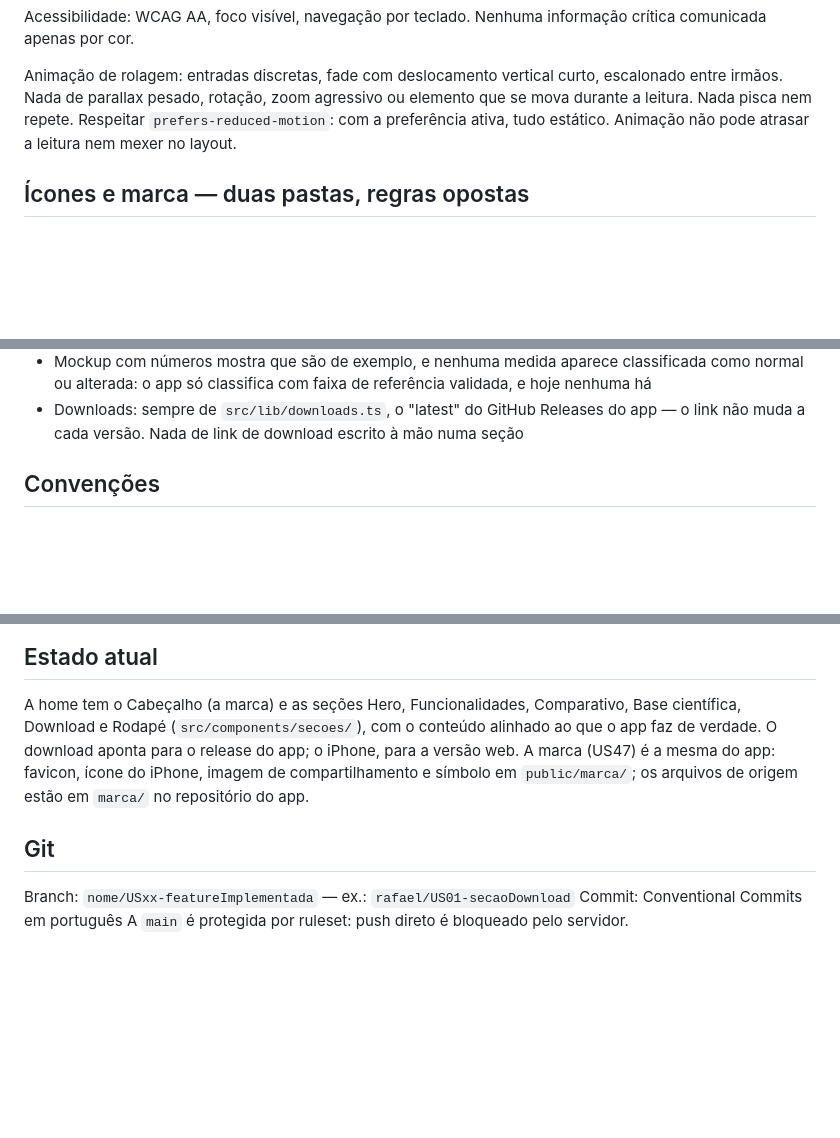
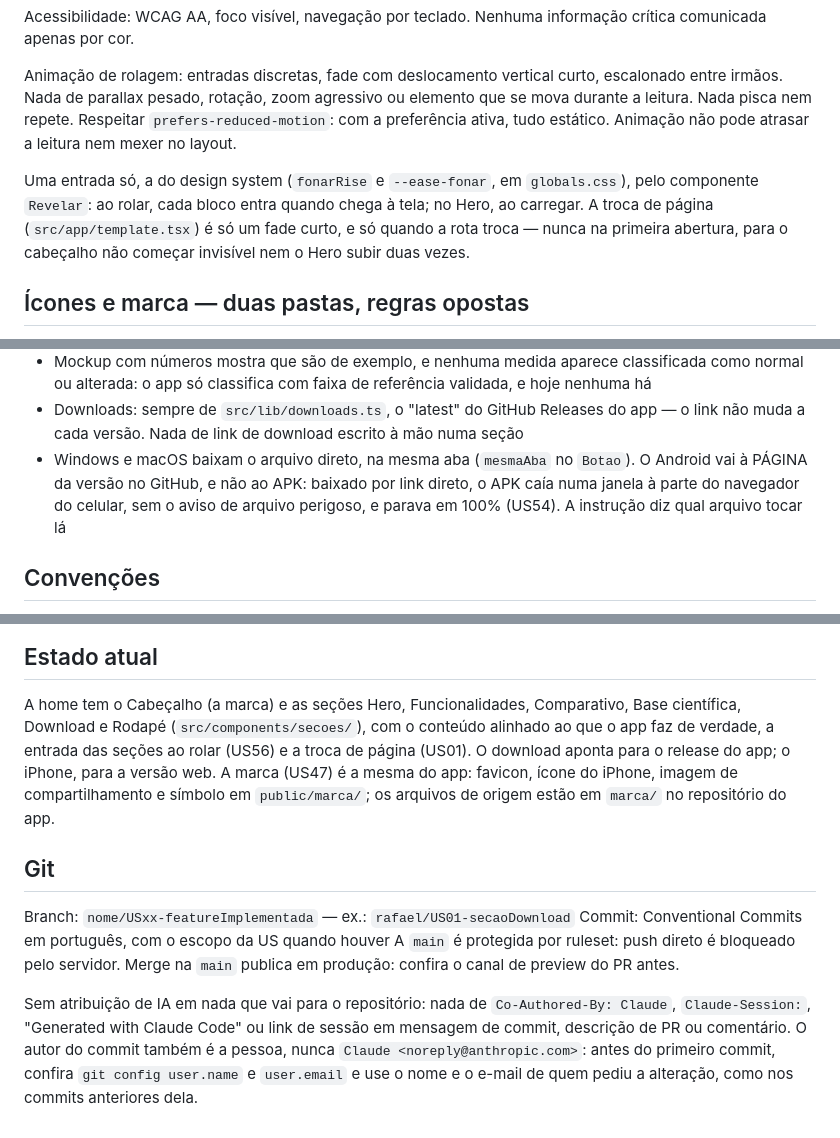
Before and after one commit to fonar-project/fonar-landing, a Markdown page: CLAUDE.md, 3 parts joined by grey strips. Drawn GitHub-style; blank space fills up the shorter version.

```diff
--- a/CLAUDE.md
+++ b/CLAUDE.md
@@ -63,6 +63,12 @@ elemento que se mova durante a leitura. Nada pisca nem repete.
 Respeitar `prefers-reduced-motion`: com a preferência ativa, tudo estático.
 Animação não pode atrasar a leitura nem mexer no layout.
 
+Uma entrada só, a do design system (`fonarRise` e `--ease-fonar`, em
+`globals.css`), pelo componente `Revelar`: ao rolar, cada bloco entra quando
+chega à tela; no Hero, ao carregar. A troca de página (`src/app/template.tsx`)
+é só um fade curto, e só quando a rota troca — nunca na primeira abertura,
+para o cabeçalho não começar invisível nem o Hero subir duas vezes.
+
 ## Ícones e marca — duas pastas, regras opostas
 São coisas diferentes e não podem se misturar: `icons` é design system
 compartilhado com o app, `marca` é identidade visual só da landing.
@@ -116,6 +122,11 @@ tipado, arquivo `.svg` e índice do README saírem de sincronia, ou se algum
 - Downloads: sempre de `src/lib/downloads.ts`, o "latest" do GitHub
   Releases do app — o link não muda a cada versão. Nada de link de
   download escrito à mão numa seção
+- Windows e macOS baixam o arquivo direto, na mesma aba (`mesmaAba` no
+  `Botao`). O Android vai à PÁGINA da versão no GitHub, e não ao APK: baixado
+  por link direto, o APK caía numa janela à parte do navegador do celular,
+  sem o aviso de arquivo perigoso, e parava em 100% (US54). A instrução diz
+  qual arquivo tocar lá
 
 ## Convenções
 - Componentes em `src/components`, páginas em `src/app`
@@ -138,7 +149,8 @@ Nunca rode deploy sem nomear o target.
 ## Estado atual
 A home tem o Cabeçalho (a marca) e as seções Hero, Funcionalidades,
 Comparativo, Base científica, Download e Rodapé (`src/components/secoes/`),
-com o conteúdo alinhado ao que o app faz de verdade. O download aponta para o
+com o conteúdo alinhado ao que o app faz de verdade, a entrada das seções ao
+rolar (US56) e a troca de página (US01). O download aponta para o
 release do app; o iPhone, para a versão web. A marca (US47) é a mesma do app:
 favicon, ícone do iPhone, imagem de compartilhamento e símbolo em
 `public/marca/`; os arquivos de origem estão em `marca/` no repositório do
@@ -146,5 +158,13 @@ app.
 
 ## Git
 Branch: `nome/USxx-featureImplementada` — ex.: `rafael/US01-secaoDownload`
-Commit: Conventional Commits em português
+Commit: Conventional Commits em português, com o escopo da US quando houver
 A `main` é protegida por ruleset: push direto é bloqueado pelo servidor.
+Merge na `main` publica em produção: confira o canal de preview do PR antes.
+
+Sem atribuição de IA em nada que vai para o repositório: nada de
+`Co-Authored-By: Claude`, `Claude-Session:`, "Generated with Claude Code" ou
+link de sessão em mensagem de commit, descrição de PR ou comentário. O autor
+do commit também é a pessoa, nunca `Claude <noreply@anthropic.com>`: antes do
+primeiro commit, confira `git config user.name` e `user.email` e use o nome e o
+e-mail de quem pediu a alteração, como nos commits anteriores dela.
```
Also changed, not shown: README.md (+34 -13 lines).
